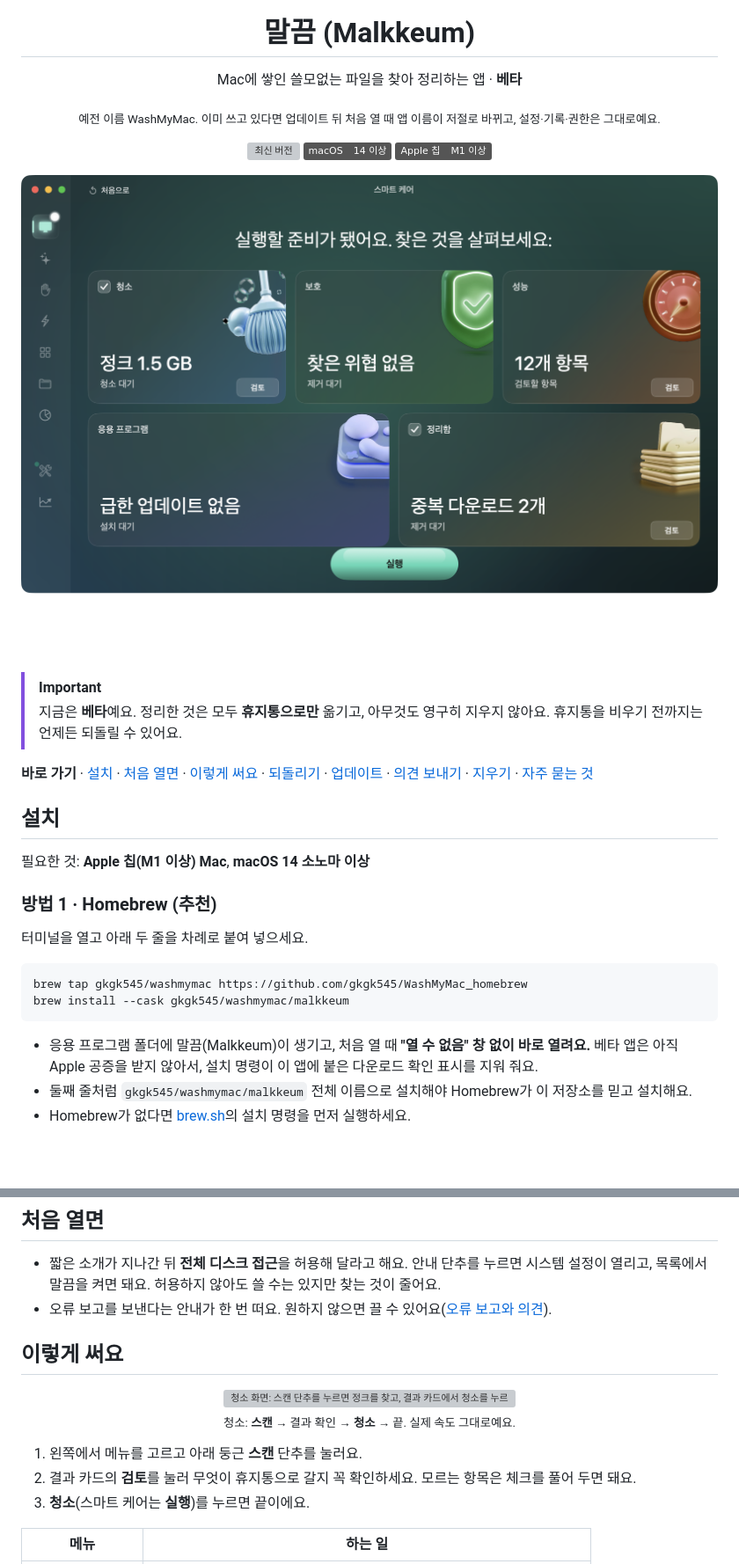
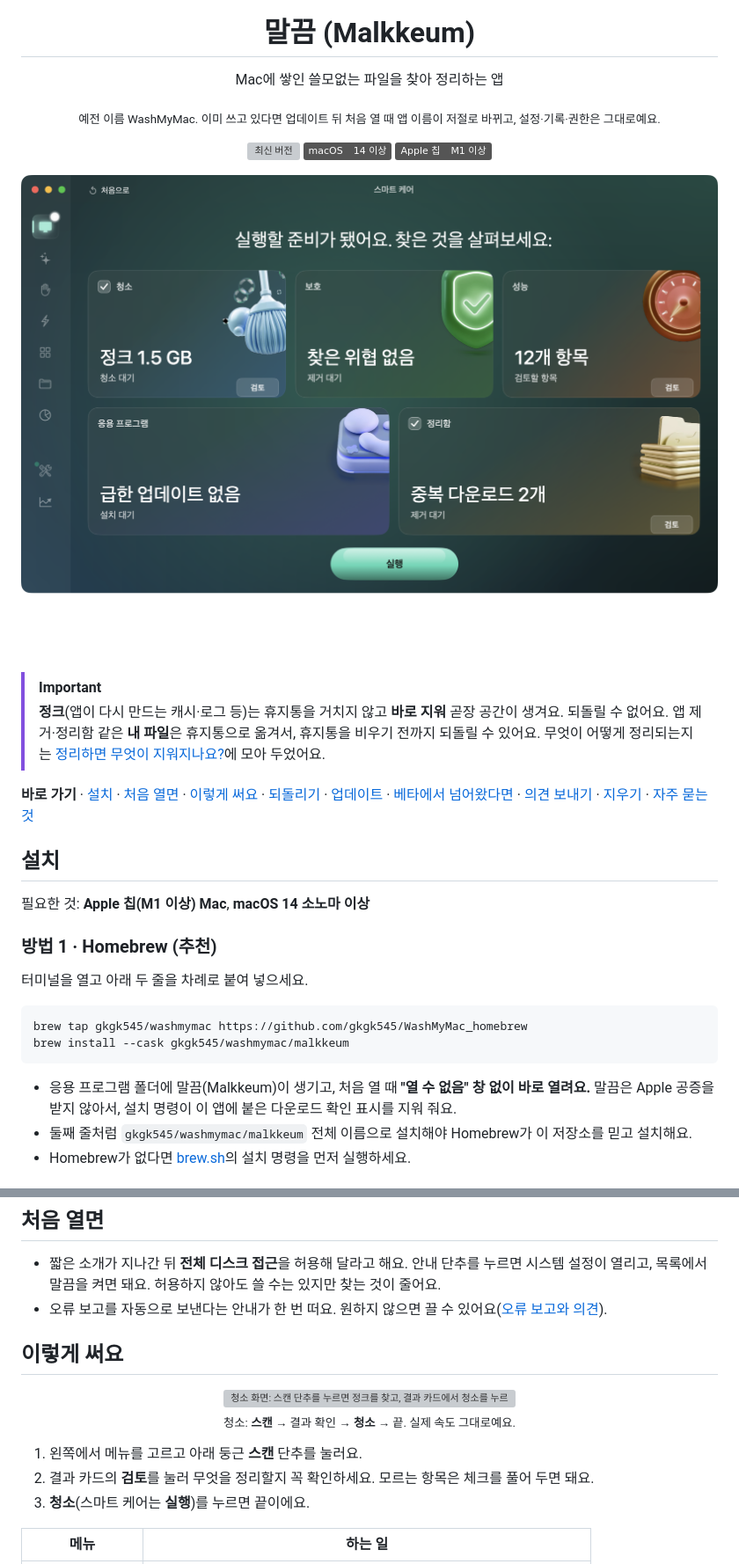
Before and after one commit to gkgk545/WashMyMac_homebrew, a Markdown page: README.md, 2 parts joined by grey strips. Shown at 88% size. GitHub-like rendering; pictures changed too: media/smart-care-results.png; badges without logos; blank space fills up the shorter version; grey boxes are pictures that could not be loaded.

````diff
--- a/README.md
+++ b/README.md
@@ -5,7 +5,7 @@
 <h1 align="center">말끔 (Malkkeum)</h1>
 
 <p align="center">
-  Mac에 쌓인 쓸모없는 파일을 찾아 정리하는 앱 · <b>베타</b>
+  Mac에 쌓인 쓸모없는 파일을 찾아 정리하는 앱
 </p>
 
 <p align="center">
@@ -23,10 +23,11 @@
 </p>
 
 > [!IMPORTANT]
-> 지금은 **베타**예요. 정리한 것은 모두 **휴지통으로만** 옮기고, 아무것도 영구히 지우지 않아요.
-> 휴지통을 비우기 전까지는 언제든 되돌릴 수 있어요.
+> **정크**(앱이 다시 만드는 캐시·로그 등)는 휴지통을 거치지 않고 **바로 지워** 곧장 공간이 생겨요. 되돌릴 수 없어요.
+> 앱 제거·정리함 같은 **내 파일**은 휴지통으로 옮겨서, 휴지통을 비우기 전까지 되돌릴 수 있어요.
+> 무엇이 어떻게 정리되는지는 [정리하면 무엇이 지워지나요?](#자주-묻는-것)에 모아 두었어요.
 
-**바로 가기** · [설치](#설치) · [처음 열면](#처음-열면) · [이렇게 써요](#이렇게-써요) · [되돌리기](#잘못-정리했을-때) · [업데이트](#업데이트) · [의견 보내기](#오류-보고와-의견) · [지우기](#지우기) · [자주 묻는 것](#자주-묻는-것)
+**바로 가기** · [설치](#설치) · [처음 열면](#처음-열면) · [이렇게 써요](#이렇게-써요) · [되돌리기](#잘못-정리했을-때) · [업데이트](#업데이트) · [베타에서 넘어왔다면](#베타에서-넘어왔다면) · [의견 보내기](#오류-보고와-의견) · [지우기](#지우기) · [자주 묻는 것](#자주-묻는-것)
 
 ## 설치
 
@@ -42,7 +43,7 @@ brew install --cask gkgk545/washmymac/malkkeum
 ```
 
 - 응용 프로그램 폴더에 말끔(Malkkeum)이 생기고, 처음 열 때 **"열 수 없음" 창 없이 바로 열려요.**
-  베타 앱은 아직 Apple 공증을 받지 않아서, 설치 명령이 이 앱에 붙은 다운로드 확인 표시를 지워 줘요.
+  말끔은 Apple 공증을 받지 않아서, 설치 명령이 이 앱에 붙은 다운로드 확인 표시를 지워 줘요.
 - 둘째 줄처럼 `gkgk545/washmymac/malkkeum` 전체 이름으로 설치해야 Homebrew가 이 저장소를 믿고 설치해요.
 - Homebrew가 없다면 [brew.sh](https://brew.sh)의 설치 명령을 먼저 실행하세요.
 
@@ -59,7 +60,7 @@ brew install --cask gkgk545/washmymac/malkkeum
 
 - 짧은 소개가 지나간 뒤 **전체 디스크 접근**을 허용해 달라고 해요. 안내 단추를 누르면 시스템 설정이 열리고,
   목록에서 말끔을 켜면 돼요. 허용하지 않아도 쓸 수는 있지만 찾는 것이 줄어요.
-- 오류 보고를 보낸다는 안내가 한 번 떠요. 원하지 않으면 끌 수 있어요([오류 보고와 의견](#오류-보고와-의견)).
+- 오류 보고를 자동으로 보낸다는 안내가 한 번 떠요. 원하지 않으면 끌 수 있어요([오류 보고와 의견](#오류-보고와-의견)).
 
 ## 이렇게 써요
 
@@ -69,7 +70,7 @@ brew install --cask gkgk545/washmymac/malkkeum
 </p>
 
 1. 왼쪽에서 메뉴를 고르고 아래 둥근 **스캔** 단추를 눌러요.
-2. 결과 카드의 **검토**를 눌러 무엇이 휴지통으로 갈지 꼭 확인하세요. 모르는 항목은 체크를 풀어 두면 돼요.
+2. 결과 카드의 **검토**를 눌러 무엇을 정리할지 꼭 확인하세요. 모르는 항목은 체크를 풀어 두면 돼요.
 3. **청소**(스마트 케어는 **실행**)를 누르면 끝이에요.
 
 | 메뉴 | 하는 일 |
````
Also changed, not shown: other parts of README.md (+40 -10 lines), media/settings-updates.png, media/smart-care-intro.png, media/space-lens.png, 3 other files.
